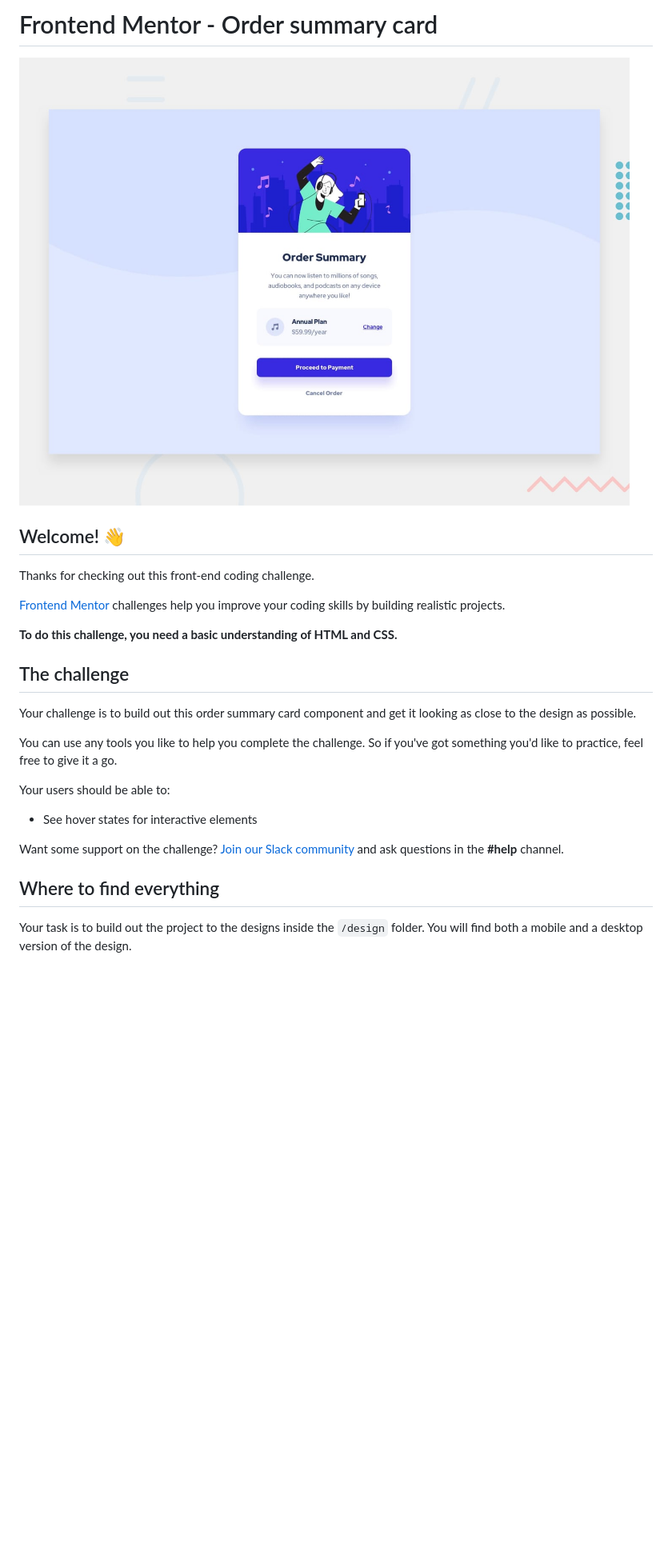
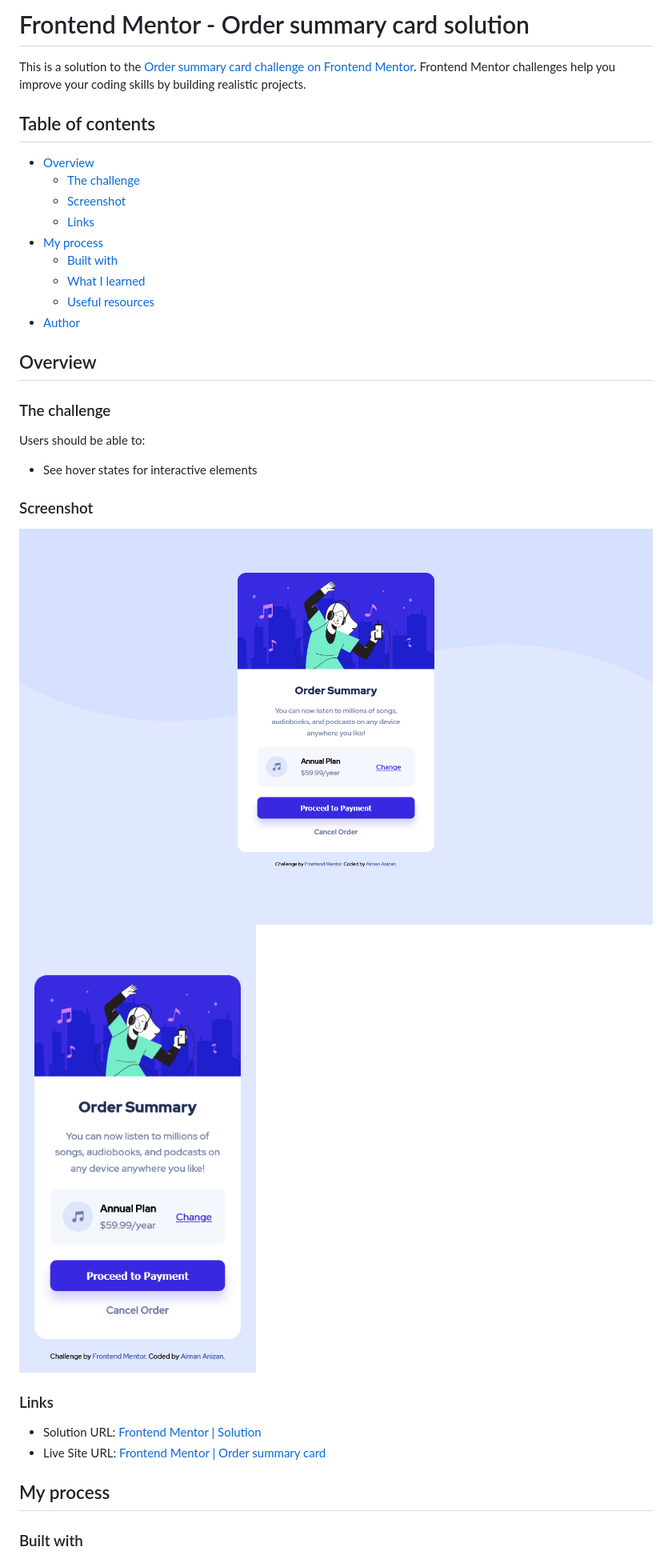
Before and after one commit to AimanAnizan56/Order-Summary-Card, a Markdown page: README.md, the part around the change printed below. Shown: that part at 80% size. Rendered like a GitHub page; pictures changed too: Screenshot-Desktop.png (added), Screenshot-Mobile.png (added); blank space fills up the shorter version.

```diff
--- a/README.md
+++ b/README.md
@@ -1,28 +1,38 @@
-# Frontend Mentor - Order summary card
+# Frontend Mentor - Order summary card solution
 
-![Design preview for the Order summary card coding challenge](./design/desktop-preview.jpg)
+This is a solution to the [Order summary card challenge on Frontend Mentor](https://www.frontendmentor.io/challenges/order-summary-component-QlPmajDUj). Frontend Mentor challenges help you improve your coding skills by building realistic projects.
 
-## Welcome! 👋
+## Table of contents
 
-Thanks for checking out this front-end coding challenge.
+-   [Overview](#overview)
+    -   [The challenge](#the-challenge)
+    -   [Screenshot](#screenshot)
+    -   [Links](#links)
+-   [My process](#my-process)
+    -   [Built with](#built-with)
+    -   [What I learned](#what-i-learned)
+    -   [Useful resources](#useful-resources)
+-   [Author](#author)
 
-[Frontend Mentor](https://www.frontendmentor.io) challenges help you improve your coding skills by building realistic projects.
+## Overview
 
-**To do this challenge, you need a basic understanding of HTML and CSS.**
+### The challenge
 
-## The challenge
+Users should be able to:
 
-Your challenge is to build out this order summary card component and get it looking as close to the design as possible.
+-   See hover states for interactive elements
 
-You can use any tools you like to help you complete the challenge. So if you've got something you'd like to practice, feel free to give it a go.
+### Screenshot
 
-Your users should be able to:
+![Screenshot - Desktop](./Screenshot-Desktop.png)
+![Screenshot - Mobile](./Screenshot-Mobile.png)
 
-- See hover states for interactive elements
+### Links
 
-Want some support on the challenge? [Join our Slack community](https://www.frontendmentor.io/slack) and ask questions in the **#help** channel.
+-   Solution URL: [Frontend Mentor | Solution](https://www.frontendmentor.io/solutions/order-summary-card-with-sass-using-css-grid-psJz-KyCv)
+-   Live Site URL: [Frontend Mentor | Order summary card](https://aimananizan56.github.io/Order-Summary-Card/)
 
-## Where to find everything
+## My process
 
-Your task is to build out the project to the designs inside the `/design` folder. You will find both a mobile and a desktop version of the design.
+### Built with
 
```
Also changed, not shown: other parts of README.md (+37 -53 lines).
